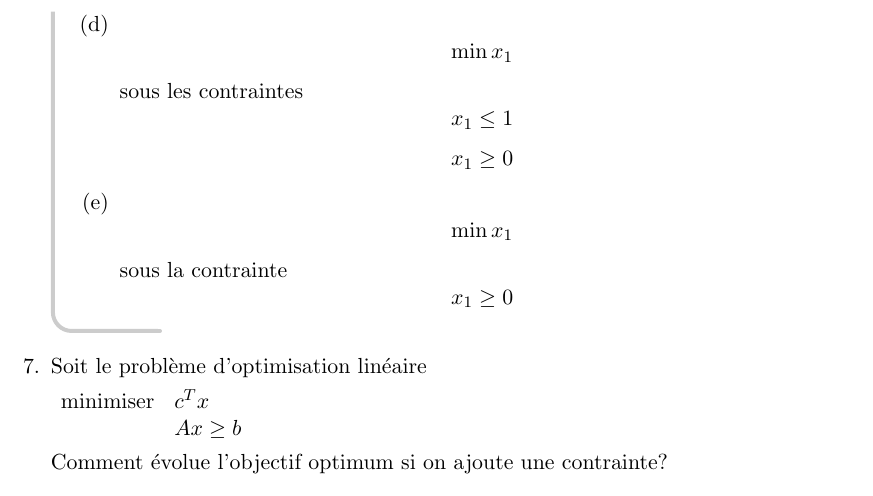
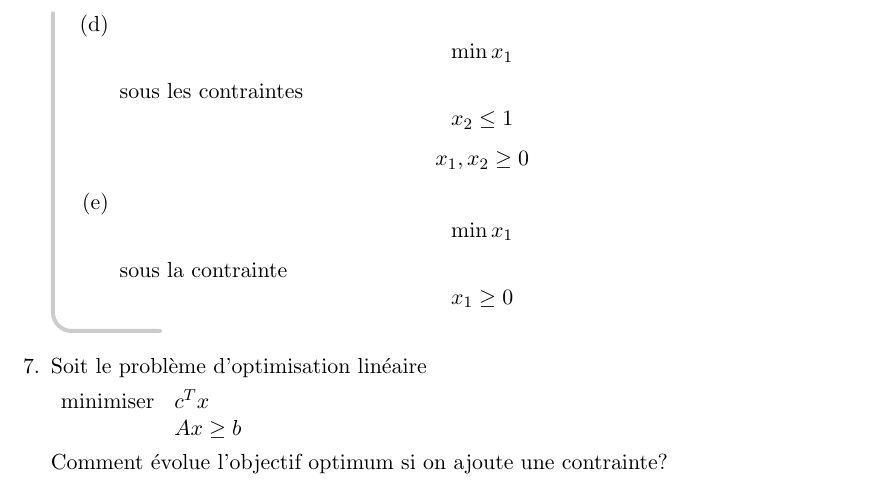
Before and after one commit to cassiersg/LINMA1702-exercices, a LaTeX document (LINMA1702-exercices.tex, which reads 1.tex): part of page 8 of 81, cut so that both start at the same text. Compiled offline with pdfLaTeX.

Commit message:
correction tp 1

```diff
--- a/1.tex
+++ b/1.tex
@@ -292,8 +292,8 @@ $-\infty$}.\\
         \item
           $$ \min x_{1}$$
           sous les contraintes
-          $$ x_{1} \leq 1$$
-          $$ x_{1} \geq 0$$
+          $$ x_{2} \leq 1$$
+          $$ x_{1}, x_{2} \geq 0$$
         \item
           $$ \min x_1 $$
           sous la contrainte
```
